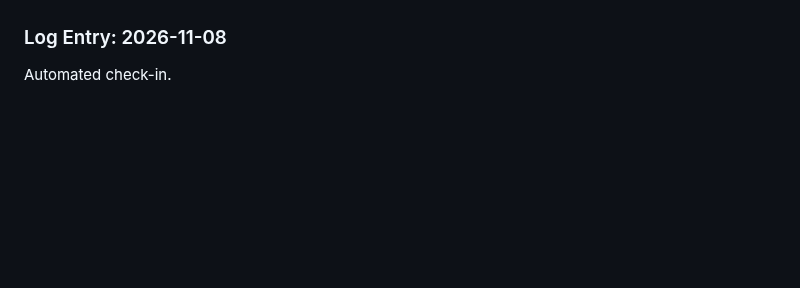
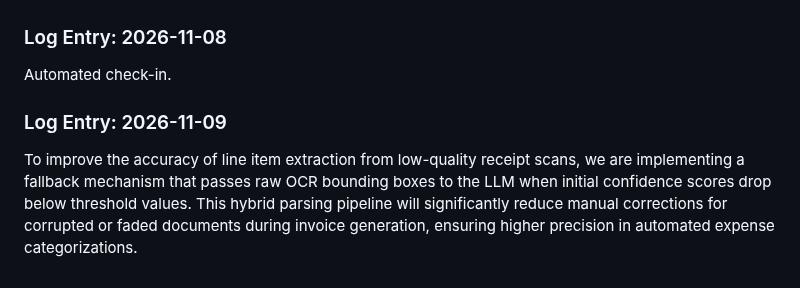
Before and after one commit to Ateendra9/AI-enabled-invoice-application, a Markdown page: project_log.md, the part around the change. Rendered like a GitHub page; blank space fills up the shorter version.

Commit message:
Add LLM fallback for low-confidence OCR parsing

```diff
--- a/project_log.md
+++ b/project_log.md
@@ -450,3 +450,6 @@ Automated check-in.
 
 ### Log Entry: 2026-11-08
 Automated check-in.
+
+### Log Entry: 2026-11-09
+To improve the accuracy of line item extraction from low-quality receipt scans, we are implementing a fallback mechanism that passes raw OCR bounding boxes to the LLM when initial confidence scores drop below threshold values. This hybrid parsing pipeline will significantly reduce manual corrections for corrupted or faded documents during invoice generation, ensuring higher precision in automated expense categorizations.
```
